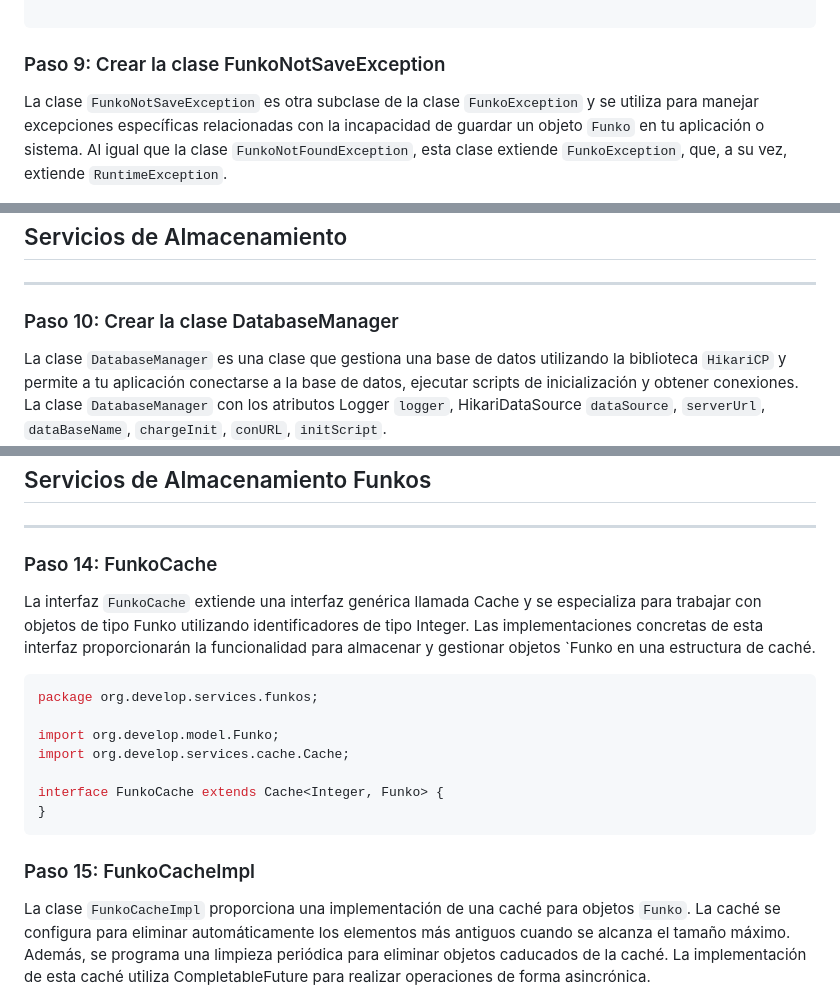
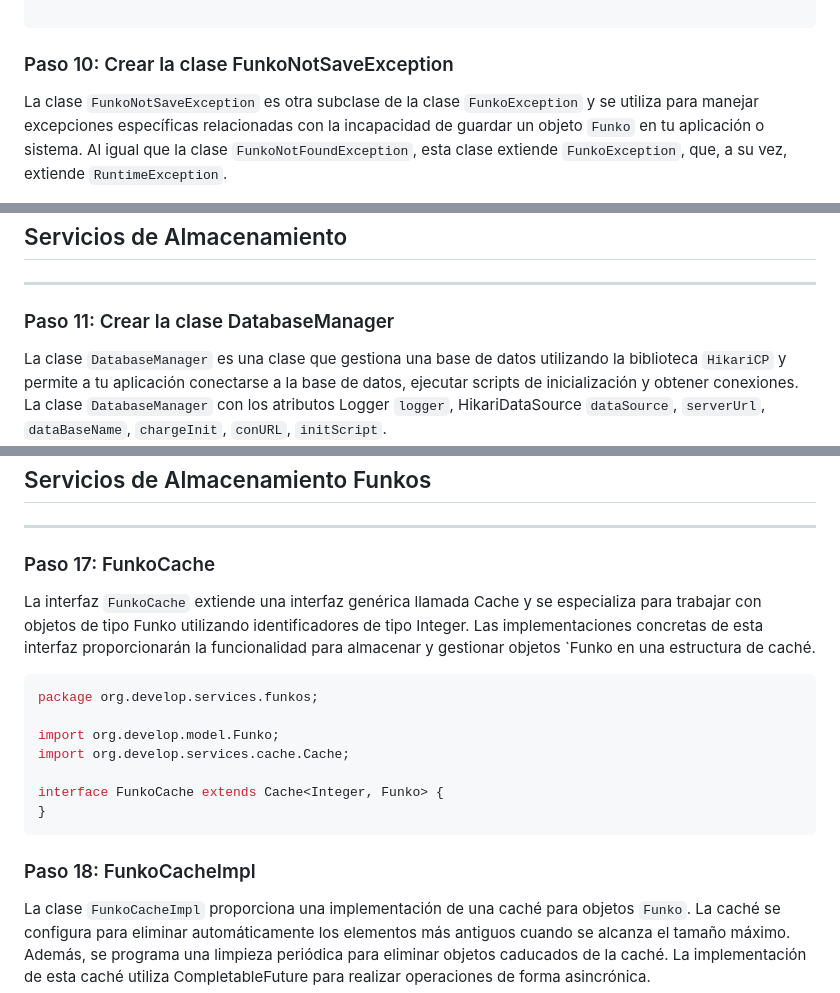
Before and after one commit to Alonso2002-jpg/FunkosAsync, a Markdown page: README.md, 3 parts joined by grey strips. Rendered like a GitHub page.

````diff
--- a/README.md
+++ b/README.md
@@ -281,7 +281,7 @@ public class FunkoNotFoundException extends FunkoException{
 }
 
 ```
-### Paso 9: Crear la clase FunkoNotSaveException
+### Paso 10: Crear la clase FunkoNotSaveException
 La clase `FunkoNotSaveException` es otra subclase de la clase `FunkoException` y se utiliza para manejar excepciones específicas relacionadas con la incapacidad de guardar un objeto `Funko` en tu aplicación o sistema. Al igual que la clase `FunkoNotFoundException`, esta clase extiende `FunkoException`, que, a su vez, extiende `RuntimeException`.
 ```java
 package org.develop.exceptions;
@@ -294,7 +294,7 @@ public class FunkoNotSaveException extends FunkoException{
 ```
 ## Servicios de Almacenamiento
 ***
-### Paso 10: Crear la clase DatabaseManager
+### Paso 11: Crear la clase DatabaseManager
 La clase `DatabaseManager` es una clase que gestiona una base de datos utilizando la biblioteca `HikariCP` y permite a tu aplicación conectarse a la base de datos, ejecutar scripts de inicialización y obtener conexiones.
 La clase `DatabaseManager` con los atributos Logger `logger`, HikariDataSource `dataSource`, `serverUrl`, `dataBaseName`, `chargeInit`, `conURL`, `initScript`.
 
@@ -760,7 +760,7 @@ public class BackupManagerImpl implements BackupManager<Funko>{
 ```
 ## Servicios de Almacenamiento Funkos
 ***
-### Paso 14: FunkoCache
+### Paso 17: FunkoCache
 La interfaz `FunkoCache` extiende una interfaz genérica llamada Cache y se especializa para trabajar con objetos de tipo Funko utilizando identificadores de tipo Integer. Las implementaciones concretas de esta interfaz proporcionarán la funcionalidad para almacenar y gestionar objetos `Funko en una estructura de caché.
 ```java
 package org.develop.services.funkos;
@@ -771,7 +771,7 @@ import org.develop.services.cache.Cache;
 interface FunkoCache extends Cache<Integer, Funko> {
 }
 ```
-### Paso 15: FunkoCacheImpl
+### Paso 18: FunkoCacheImpl
 La clase `FunkoCacheImpl` proporciona una implementación de una caché para objetos `Funko`. La caché se configura para eliminar automáticamente los elementos más antiguos cuando se alcanza el tamaño máximo. Además, se programa una limpieza periódica para eliminar objetos caducados de la caché. La implementación de esta caché utiliza CompletableFuture para realizar operaciones de forma asincrónica.
 ```java
 package org.develop.services.funkos;
````
Also changed, not shown: other parts of README.md (+7 -7 lines).
